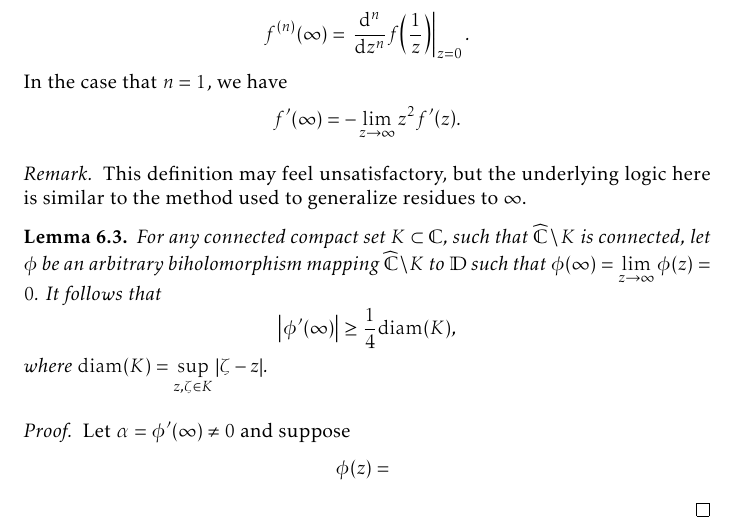
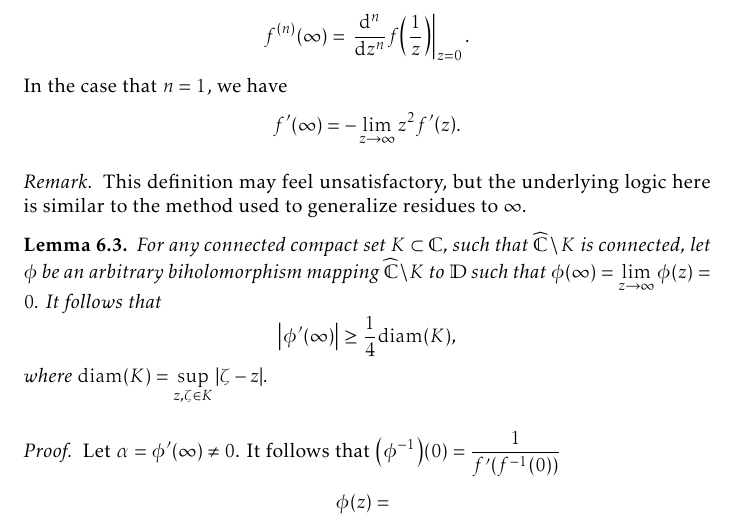
Before and after one commit to slipperking/complex-analysis-latex, a LaTeX document (main.tex): part of page 147 of 184, cut so that both start at the same text. Compiled offline with pdfLaTeX.

Commit message:
overleaf_to_git (Thu Sep 11 14:03:10 2025 -0700): update main.tex from r21289 to r21290

```diff
--- a/main.tex
+++ b/main.tex
@@ -3389,7 +3389,7 @@ As we have previously seen, there is a prevalent notion in complex analysis that
     For any connected compact set \(K\subset\mathbb{C}\), such that \(\extcomplex\setminus K\) is connected, let \(\phi\) be an arbitrary biholomorphism mapping \(\extcomplex\setminus K\) to \(\mathbb{D}\) such that \(\phi(\infty)=\lim_{z\to\infty}\phi(z)=0\). It follows that \[\abs{\phi'(\infty)}\geq\frac14\mathrm{diam}(K),\] where \(\mathrm{diam}(K)=\sup_{z,\zeta\in K}\abs{\zeta-z}\).
 \end{lemma}
 \begin{proof}
-    Let \(\alpha=\phi'(\infty)\neq 0\) and suppose \[\phi(z)=\frac{}{}\]
+    Let \(\alpha=\phi'(\infty)\neq 0\). It follows that \(\qty(\phi^{-1})(0)=\frac{1}{f'\qty(f^{-1}(0))}\) \[\phi(z)=\frac{}{}\]
 \end{proof}
 \begin{theorem}
     Let \(f:\mathbb{C}\to\mathbb{C}\) be a continuously differentiable, compactly supported function.
```
